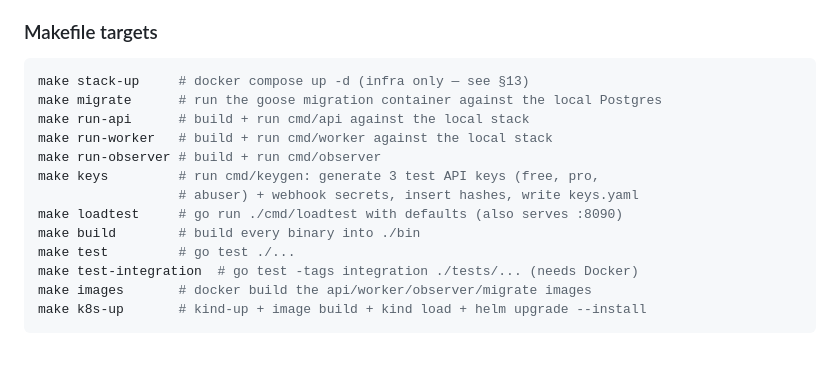
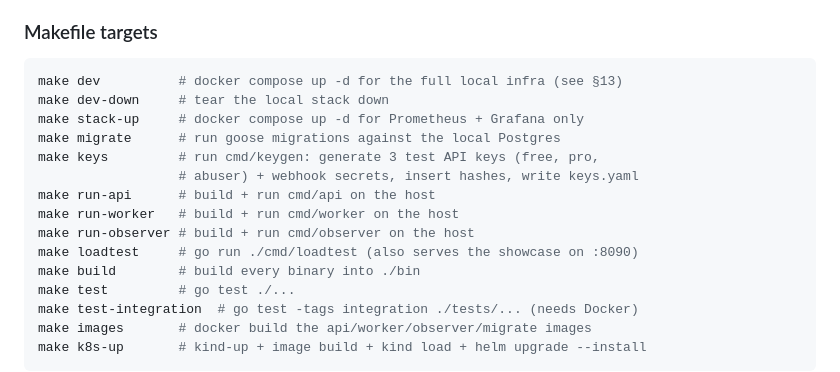
Before and after one commit to LeninBoccardo/shortlink, a Markdown page: docs/SPEC.md, the part around the change. GitHub-like rendering; blank space fills up the shorter version.

````diff
--- a/docs/SPEC.md
+++ b/docs/SPEC.md
@@ -1321,14 +1321,16 @@ Notes:
 ### Makefile targets
 
 ```makefile
-make stack-up     # docker compose up -d (infra only — see §13)
-make migrate      # run the goose migration container against the local Postgres
-make run-api      # build + run cmd/api against the local stack
-make run-worker   # build + run cmd/worker against the local stack
-make run-observer # build + run cmd/observer
+make dev          # docker compose up -d for the full local infra (see §13)
+make dev-down     # tear the local stack down
+make stack-up     # docker compose up -d for Prometheus + Grafana only
+make migrate      # run goose migrations against the local Postgres
 make keys         # run cmd/keygen: generate 3 test API keys (free, pro,
                   # abuser) + webhook secrets, insert hashes, write keys.yaml
-make loadtest     # go run ./cmd/loadtest with defaults (also serves :8090)
+make run-api      # build + run cmd/api on the host
+make run-worker   # build + run cmd/worker on the host
+make run-observer # build + run cmd/observer on the host
+make loadtest     # go run ./cmd/loadtest (also serves the showcase on :8090)
 make build        # build every binary into ./bin
 make test         # go test ./...
 make test-integration  # go test -tags integration ./tests/... (needs Docker)
````
Also changed, not shown: docs/MANUAL_TESTING.md (added, +480 -0 lines).
